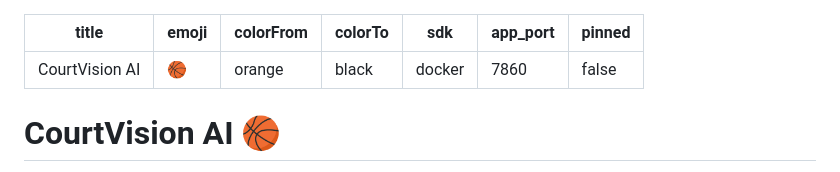
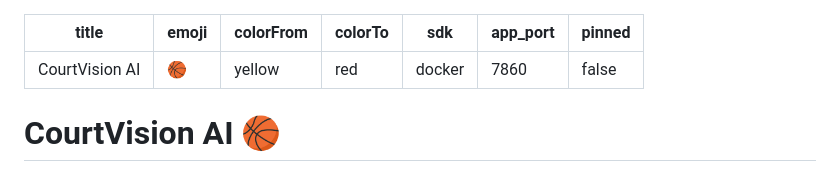
Before and after one commit to RaulM2006/basketball-rag-system, a Markdown page: README.md, the part around the change. GitHub-like rendering.

```diff
--- a/README.md
+++ b/README.md
@@ -1,8 +1,8 @@
 ---
 title: CourtVision AI
 emoji: 🏀
-colorFrom: orange
-colorTo: black
+colorFrom: yellow
+colorTo: red
 sdk: docker
 app_port: 7860
 pinned: false
```
